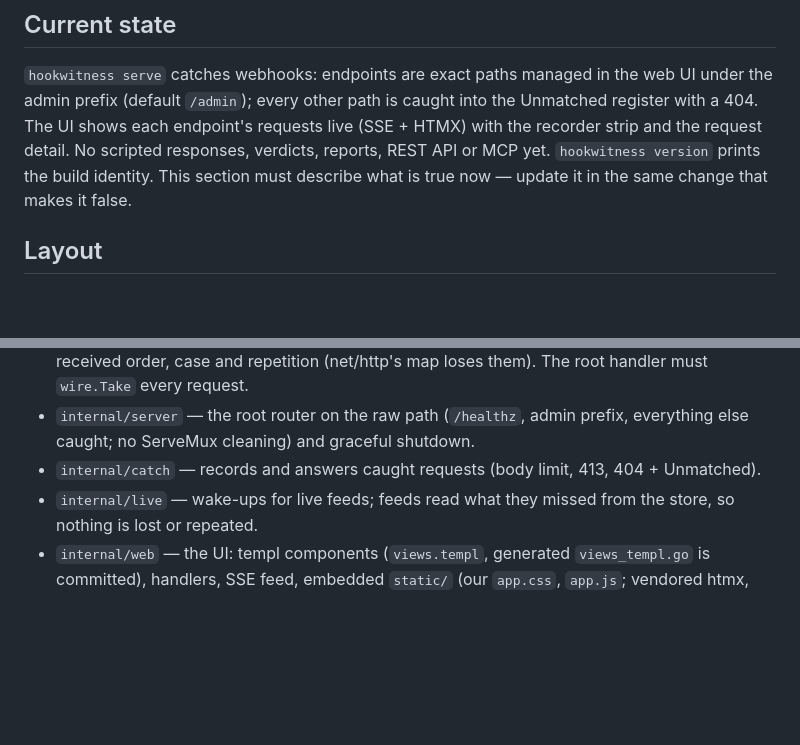
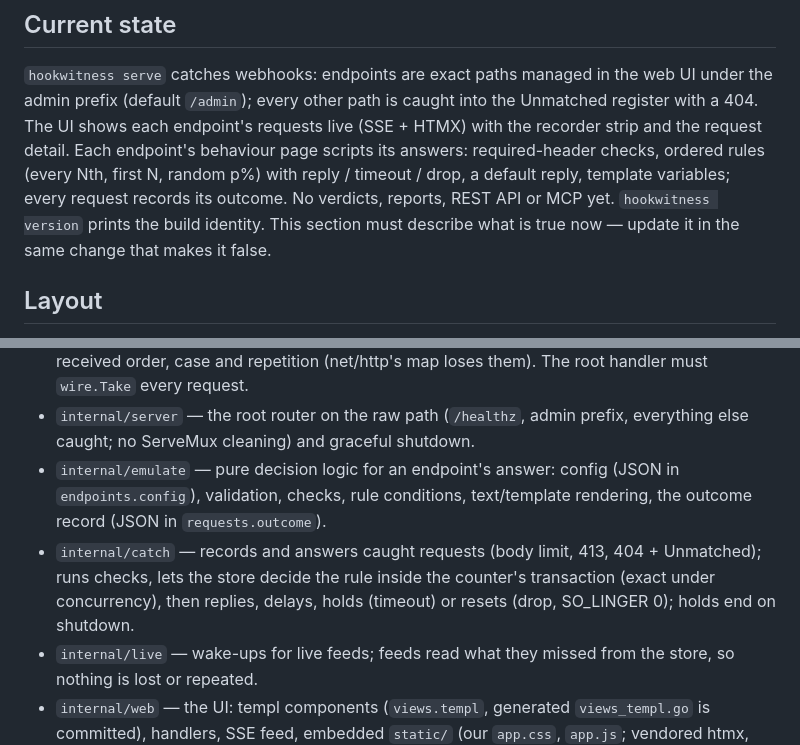
Before and after one commit to petroladkin/hookwitness, a Markdown page: CLAUDE.md, 2 parts joined by grey strips. Drawn GitHub-style; blank space fills up the shorter version.

```diff
--- a/CLAUDE.md
+++ b/CLAUDE.md
@@ -14,8 +14,11 @@ sqlite, also shipped as a Docker image.
 `hookwitness serve` catches webhooks: endpoints are exact paths managed in the
 web UI under the admin prefix (default `/admin`); every other path is caught
 into the Unmatched register with a 404. The UI shows each endpoint's requests
-live (SSE + HTMX) with the recorder strip and the request detail. No scripted
-responses, verdicts, reports, REST API or MCP yet. `hookwitness version`
+live (SSE + HTMX) with the recorder strip and the request detail. Each
+endpoint's behaviour page scripts its answers: required-header checks, ordered
+rules (every Nth, first N, random p%) with reply / timeout / drop, a default
+reply, template variables; every request records its outcome. No verdicts,
+reports, REST API or MCP yet. `hookwitness version`
 prints the build identity. This section must describe what is true now —
 update it in the same change that makes it false.
 
@@ -34,8 +37,13 @@ update it in the same change that makes it false.
   them). The root handler must `wire.Take` every request.
 - `internal/server` — the root router on the raw path (`/healthz`, admin
   prefix, everything else caught; no ServeMux cleaning) and graceful shutdown.
+- `internal/emulate` — pure decision logic for an endpoint's answer: config
+  (JSON in `endpoints.config`), validation, checks, rule conditions,
+  text/template rendering, the outcome record (JSON in `requests.outcome`).
 - `internal/catch` — records and answers caught requests (body limit, 413,
-  404 + Unmatched).
+  404 + Unmatched); runs checks, lets the store decide the rule inside the
+  counter's transaction (exact under concurrency), then replies, delays,
+  holds (timeout) or resets (drop, SO_LINGER 0); holds end on shutdown.
 - `internal/live` — wake-ups for live feeds; feeds read what they missed from
   the store, so nothing is lost or repeated.
 - `internal/web` — the UI: templ components (`views.templ`, generated
```
Also changed, not shown: README.md (+48 -4 lines).
